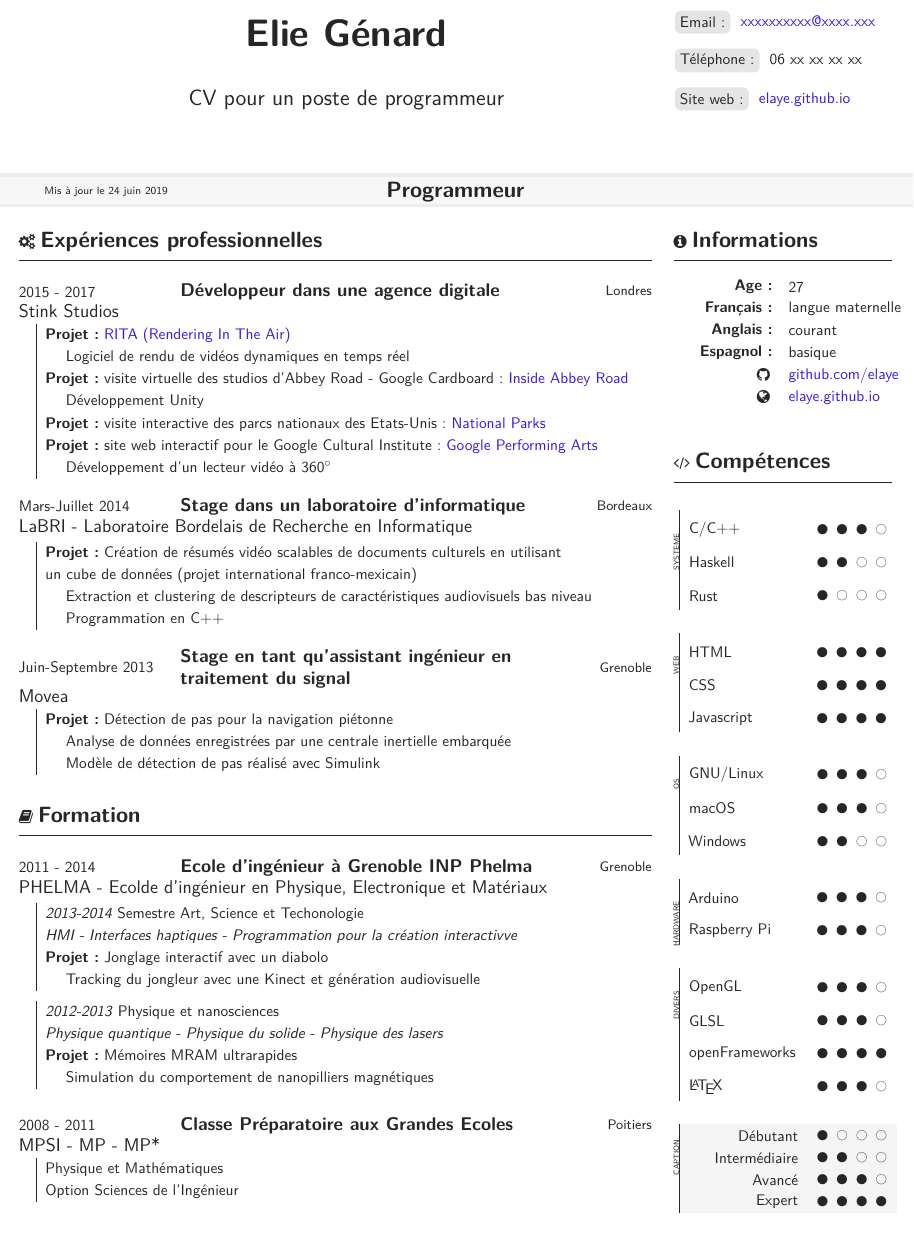
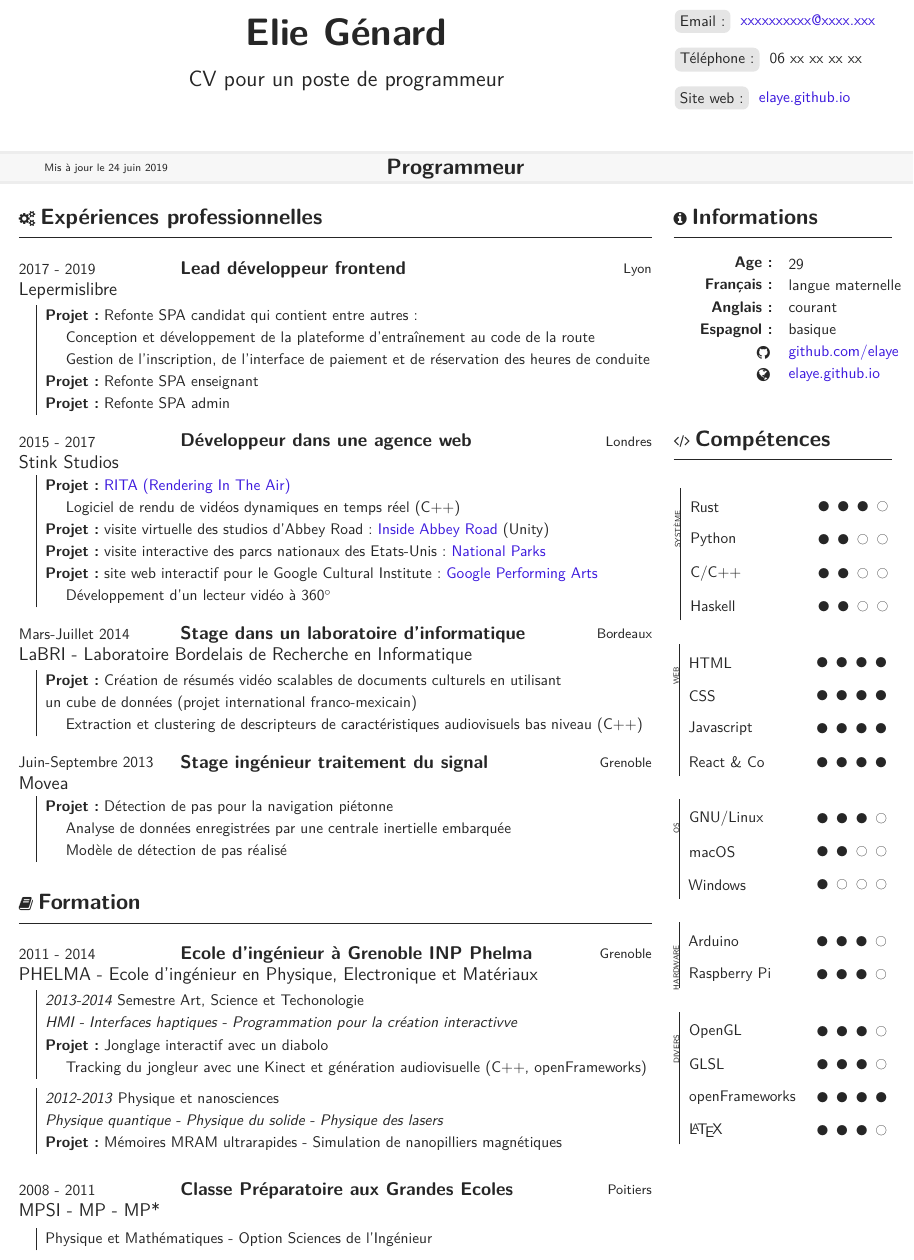
Before and after one commit to elaye/genard_cv, a LaTeX CV (cv_fr.tex, which reads genard-cv.cls): part of the page, cut so that both start at the same text, the shorter picture padded with empty space. Compiled offline with XeLaTeX.

Commit message:
Update content

```diff
--- a/cv_fr.tex
+++ b/cv_fr.tex
@@ -36,40 +36,50 @@
 \begin{body}
 	\experience
 		\begin{entry}
-			{2015 - 2017}{Développeur dans une agence digitale}{Londres}
+			{2017 - 2019}{Lead développeur frontend}{Lyon}
+			{Lepermislibre}
+      \textbf{Projet :} Refonte SPA candidat qui contient entre autres :\\
+      ~~~~Conception et développement de la plateforme d'entraînement au code de la route\\
+      ~~~~Gestion de l'inscription, de l'interface de paiement et de réservation des heures de conduite\\
+      \textbf{Projet :} Refonte SPA enseignant\\
+      \textbf{Projet :} Refonte SPA admin\\
+		\end{entry}
+
+		\begin{entry}
+			{2015 - 2017}{Développeur dans une agence web}{Londres}
 			{Stink Studios}
       \textbf{Projet :} \href{http://www.stinkstudios.com/news/say-hello-to-rita-our-real-time-cloud-rendering-platform}{RITA (Rendering In The Air)}\\
-      ~~~~Logiciel de rendu de vidéos dynamiques en temps réel\\
-      \textbf{Projet :} visite virtuelle des studios d'Abbey Road - Google Cardboard : \href{https://www.stinkstudios.com/work/google-inside-abbey-road-cardboard}{Inside Abbey Road}\\
-      ~~~~Développement Unity\\
+      ~~~~Logiciel de rendu de vidéos dynamiques en temps réel (C++)\\
+      \textbf{Projet :} visite virtuelle des studios d'Abbey Road : \href{https://www.stinkstudios.com/work/google-inside-abbey-road-cardboard}{Inside Abbey Road} (Unity)\\
       \textbf{Projet :} visite interactive des parcs nationaux des Etats-Unis : \href{http://g.co/nationalparks}{National Parks}\\
 			\textbf{Projet :} site web interactif pour le Google Cultural Institute : \href{https://performingarts.withgoogle.com/fr}{Google Performing Arts} \\
 			~~~~Développement d'un lecteur vidéo à 360$^{\circ}$
 		\end{entry}
+
 		\begin{entry}
 			{Mars-Juillet 2014}{Stage dans un laboratoire d'informatique}{Bordeaux}
 			{LaBRI - Laboratoire Bordelais de Recherche en Informatique}
 			\textbf{Projet :} Création de résumés vidéo scalables de documents culturels en utilisant\\
 			un cube de données (projet international franco-mexicain)\\
-			~~~~Extraction et clustering de descripteurs de caractéristiques audiovisuels bas niveau\\
-			~~~~Programmation en C++
+			~~~~Extraction et clustering de descripteurs de caractéristiques audiovisuels bas niveau (C++)\\
 		\end{entry}
+
 		\begin{entry}
-			{Juin-Septembre 2013}{Stage en tant qu'assistant ingénieur en \\traitement du signal}{Grenoble}
+			{Juin-Septembre 2013}{Stage ingénieur traitement du signal}{Grenoble}
 			{Movea}
 			\textbf{Projet :} Détection de pas pour la navigation piétonne\\
 			~~~~Analyse de données enregistrées par une centrale inertielle embarquée\\
-			~~~~Modèle de détection de pas réalisé avec Simulink
+			~~~~Modèle de détection de pas réalisé
 		\end{entry}
 
 	\education
 		\begin{entry}
 			{2011 - 2014}{Ecole d'ingénieur à Grenoble INP Phelma}{Grenoble}
-			{PHELMA - Ecolde d'ingénieur en Physique, Electronique et Matériaux}
+			{PHELMA - Ecole d'ingénieur en Physique, Electronique et Matériaux}
 			\textit{2013-2014} Semestre Art, Science et Techonologie\\
 			\textit{HMI - Interfaces haptiques - Programmation pour la création interactivve}\\
 			\textbf{Projet :} Jonglage interactif avec un diabolo\\
-      ~~~~Tracking du jongleur avec une Kinect et génération audiovisuelle
+      ~~~~Tracking du jongleur avec une Kinect et génération audiovisuelle (C++, openFrameworks)
 			%% ~~~~Tracking des bras du jongleur et du diabolo avec une Kinect\\
 			%% ~~~~Visualisation utilisant un système de particules qui réagit aux mouvements du jongleur\\
 			%% ~~~~Génération sonore réalisée avec SuperCollider\\
@@ -78,8 +88,7 @@
 
 			\textit{2012-2013} Physique et nanosciences\\
 			\textit{Physique quantique - Physique du solide - Physique des lasers}\\
-			\textbf{Projet :} Mémoires MRAM ultrarapides\\
-			~~~~Simulation du comportement de nanopilliers magnétiques
+			\textbf{Projet :} Mémoires MRAM ultrarapides - Simulation de nanopilliers magnétiques
 			\medskip\\
 
 			% \textit{2011-2012} Physique, Electronique et Télécoms\\
@@ -90,8 +99,7 @@
 		\begin{entry}
 			{2008 - 2011}{Classe Préparatoire aux Grandes Ecoles}{Poitiers}
 			{MPSI - MP - MP*}
-			Physique et Mathématiques\\
-			Option Sciences de l'Ingénieur
+			Physique et Mathématiques - Option Sciences de l'Ingénieur
 		\end{entry}
 
 \end{body}
@@ -99,7 +107,7 @@
 \begin{aside}
 
 	\begin{about}
-		\addinfo{Age:}{27}
+		\addinfo{Age:}{29}
 		\addinfo{Français:}{langue maternelle}
 		\addinfo{Anglais:}{courant}
     \addinfo{Espagnol:}{basique}
@@ -109,22 +117,24 @@
 
 	\skills
 
-	\begin{skillgroup}{Systeme}
-		\skill{C/C++}{3}
+	\begin{skillgroup}{Système}
+    \skill{Rust}{3}
+    \skill{Python}{2}
+		\skill{C/C++}{2}
     \skill{Haskell}{2}
-    \skill{Rust}{1}
 	\end{skillgroup}
 
 	\begin{skillgroup}{Web}
 		\skill{HTML}{4}
 		\skill{CSS}{4}
 		\skill{Javascript}{4}
+		\skill{React \& Co}{4}
 	\end{skillgroup}
 
 	\begin{skillgroup}{OS}
 		\skill{GNU/Linux}{3}
-		\skill{macOS}{3}
-		\skill{Windows}{2}
+		\skill{macOS}{2}
+		\skill{Windows}{1}
 	\end{skillgroup}
 
   \begin{skillgroup}{Hardware}
@@ -138,8 +148,6 @@
 		\skill{openFrameworks}{4}
 		\skill{\LaTeX}{3}
 	\end{skillgroup}
-
-	\skillscaption
 \end{aside}
 
 \end{document}
--- a/genard-cv.cls
+++ b/genard-cv.cls
@@ -123,17 +123,17 @@
 	}
 
 	% Name
-	\begin{textblock}{8}(4, 1)
+	\begin{textblock}{8}(4, 0.5)
 			\centering
 			\medskip
 			{\Huge\bfseries \firstname~\lastname\\}
-			\bigskip\bigskip
+			\bigskip
 			{\Large \subtitle}
 	\end{textblock}
 
 	% Profession
 	\begin{tikzpicture}[remember picture,overlay]
-		\node[yshift=-5.5cm] at (current page.north west){
+		\node[yshift=-4.5cm] at (current page.north west){
 			\begin{tikzpicture}[remember picture, overlay]
 				\fill[black!3] (0,0) rectangle (21cm,0.7cm);
 				\node[xshift=2.5cm, yshift=0.35cm](d){\scriptsize \IfLanguageName{french}{Mis à jour le}{Updated on} {\scriptsize\today}};
@@ -147,7 +147,7 @@
 
 
 	% Contact
-	\begin{textblock}{8.0}(11, 5)
+	\begin{textblock}{8.0}(11, 0)
 }{%
 	\end{textblock}
 }
@@ -166,15 +166,15 @@
 	\let\oldarraystretch\arraystretch
 
 	\newcommand{\dispvcard}{
-		\begin{textblock}{3}(17,1)
+		\begin{textblock}{3}(17,0)
 			\ifthenelse{\equal{vcard=true}{#1}}{\vcard}{}
 		\end{textblock}
 	}
 
 	\ifthenelse{\equal{vcard=true}{#1}}{
-		\begin{textblock}{6}(11,0.5)
+		\begin{textblock}{6}(11,0)
 	}{
-		\begin{textblock}{6}(15,1)
+		\begin{textblock}{6}(15,0.5)
 	}
 }{%
 	\end{textblock}
@@ -207,7 +207,7 @@
 \setlength{\TPHorizModule}{1cm}
 \setlength{\TPVertModule}{1cm}
 \newenvironment{aside}{%
-	\begin{textblock}{5}(15.5, 5.2)
+	\begin{textblock}{5}(15.5, 4.2)
 	\begin{flushleft}
 }{%
 	\end{flushleft}
@@ -229,7 +229,7 @@
 		\iconsection{\faBook}{\IfLanguageName{french}{Formation}{Education}}
 	}
 
-	\begin{textblock}{14.5}(0.5, 5.2)
+	\begin{textblock}{14.5}(0.5, 4.2)
 	\begin{flushleft}
 }{%
 	\end{flushleft}
```
